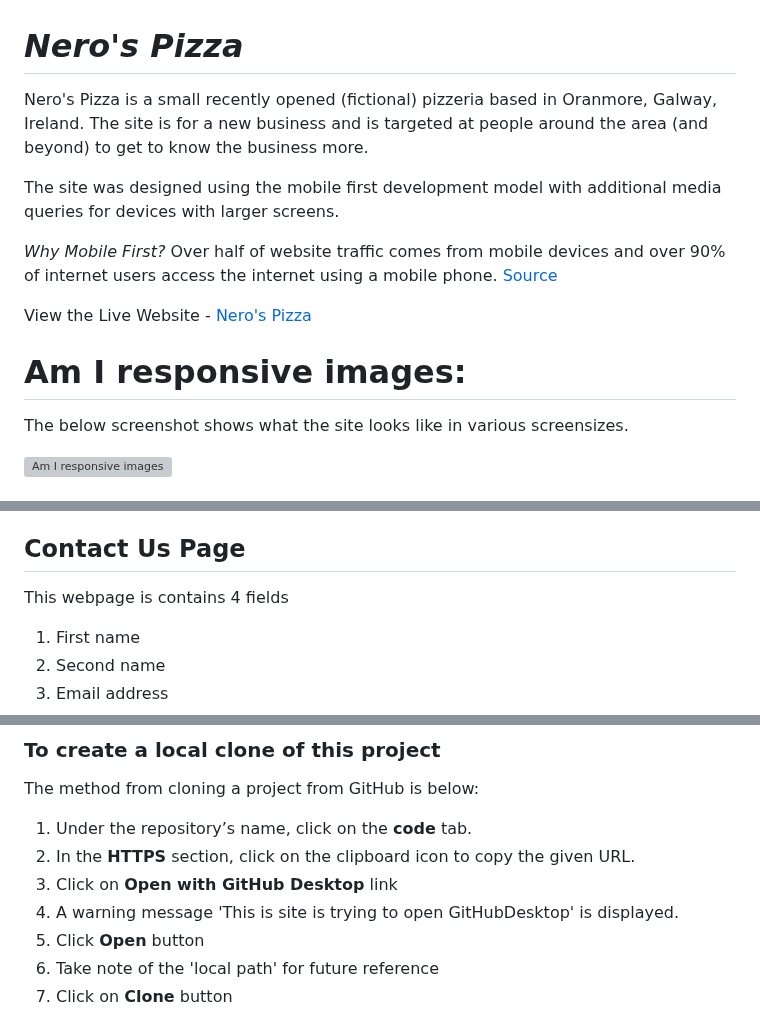
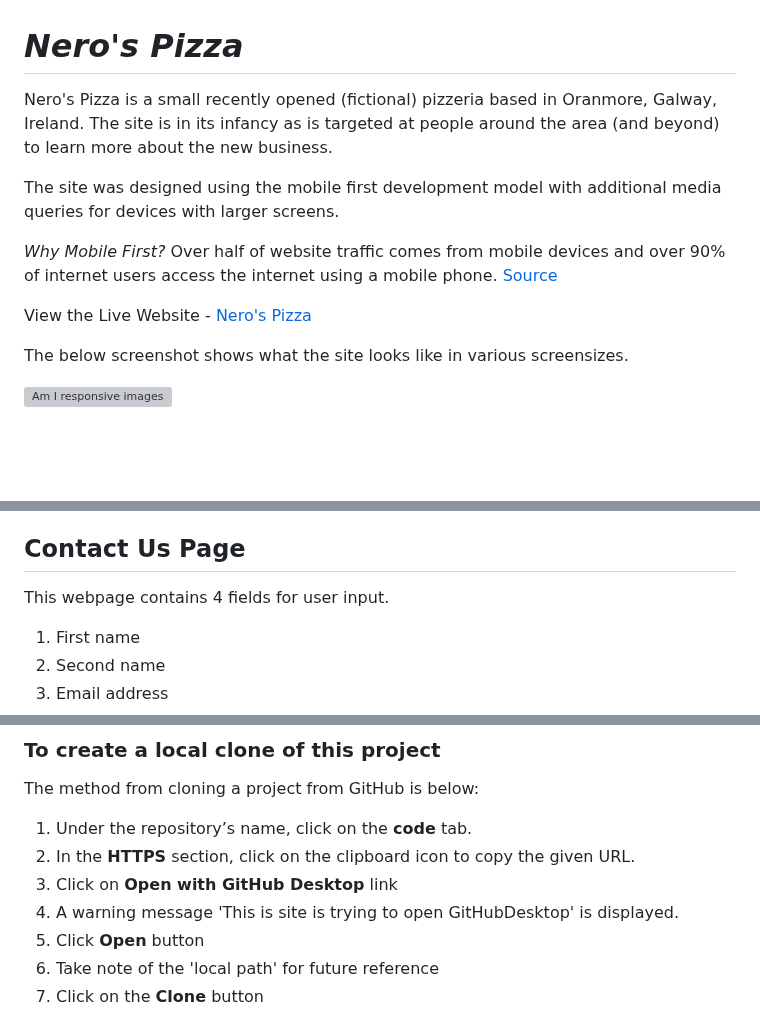
Before and after one commit to carlow78/nerospizza, a Markdown page: README.md, 3 parts joined by grey strips. Drawn GitHub-style; blank space fills up the shorter version; grey boxes are pictures that could not be loaded.

Commit message:
Add files via upload
Fix wrapping issues in Readme and structure flow

```diff
--- a/README.md
+++ b/README.md
@@ -1,6 +1,6 @@
 # **_Nero's Pizza_**
 
-Nero's Pizza is a small recently opened (fictional) pizzeria based in Oranmore, Galway, Ireland. The site is for a new business and is targeted at people around the area (and beyond) to get to know the business more.
+Nero's Pizza is a small recently opened (fictional) pizzeria based in Oranmore, Galway, Ireland. The site is in its infancy as is targeted at people around the area (and beyond) to learn more about the new business.
 
 The site was designed using the mobile first development model with additional media queries for devices with larger screens.
 
@@ -8,7 +8,6 @@ The site was designed using the mobile first development model with additional m
 
 View the Live Website - <a href="https://carlow78.github.io/nerospizza/index.html" target="_blank" rel="noopener">Nero's Pizza</a>
 
-# Am I responsive images:
 
 The below screenshot shows what the site looks like in various screensizes.
 
@@ -167,7 +172,7 @@ Finally, the pepper icon (thanks to font awesome) is shown on any pizza name tha
 
 ## Contact Us Page
 
-  This webpage is contains 4 fields
+  This webpage contains 4 fields for user input.
 
   1. First name
   2. Second name
@@ -248,7 +253,7 @@ The method from cloning a project from GitHub is below:
 4. A warning message 'This is site is trying to open GitHubDesktop' is displayed.
 5. Click **Open** button
 5. Take note of the 'local path' for future reference
-6. Click on **Clone** button
+6. Click on the **Clone** button
 
 ![Cloning Repository](assets/images/clone-it.png)
 
```
Also changed, not shown: other parts of README.md (+18 -12 lines).
